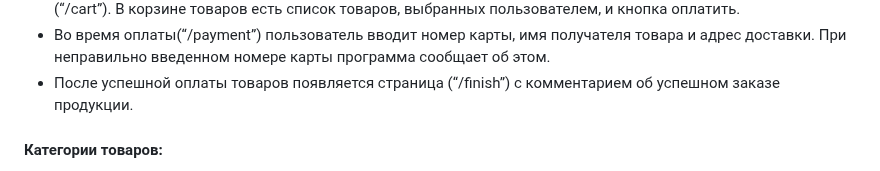
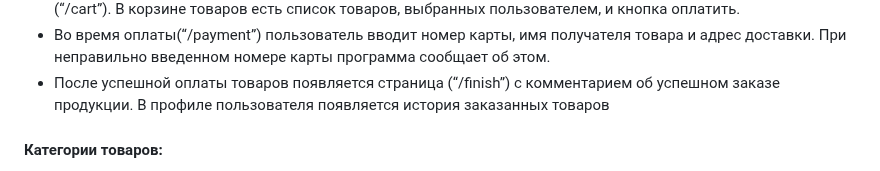
Before and after one commit to darysun07/web-project, a Markdown page: README.md, the part around the change. Drawn GitHub-style.

Commit message:
ащихи

```diff
--- a/README.md
+++ b/README.md
@@ -35,6 +35,7 @@
 - Во время оплаты(“/payment”) пользователь вводит номер карты, имя получателя товара и адрес доставки.
 При неправильно введенном номере карты программа сообщает об этом.
 - После успешной оплаты товаров появляется страница (“/finish”) с комментарием об успешном заказе продукции.
+В профиле пользователя появляется история заказанных товаров
 
 
 
```
